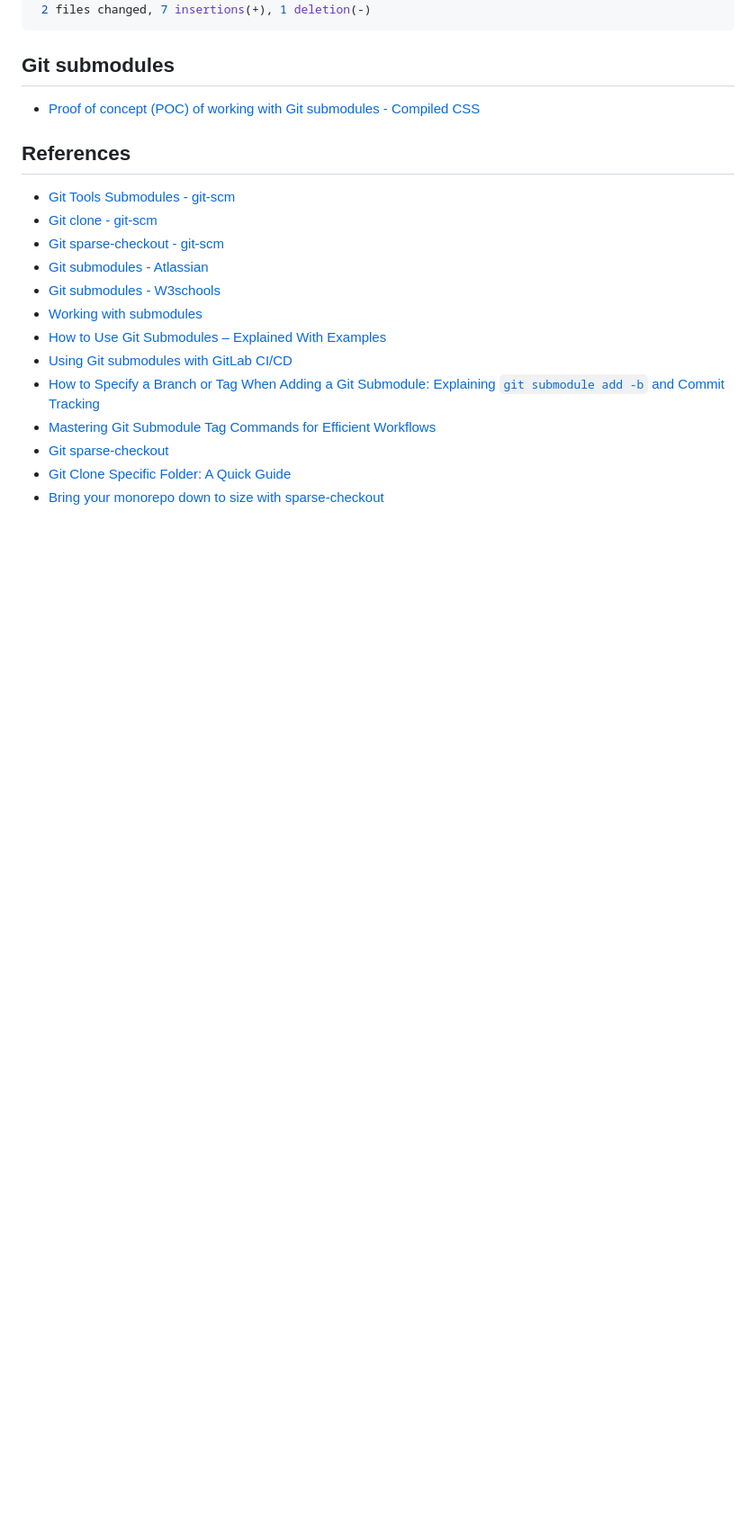
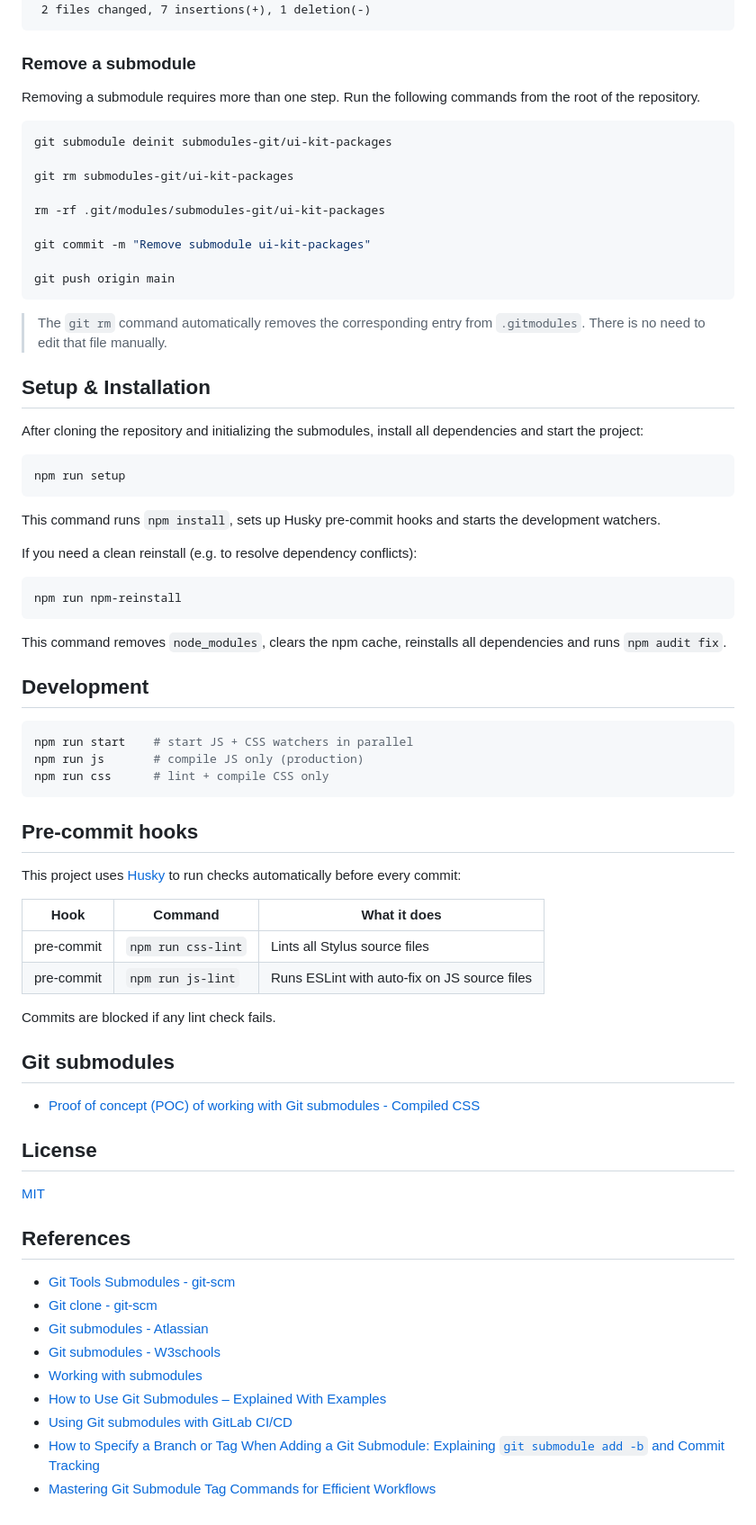
Before and after one commit to adrianoenache/poc-working-with-git-submodules, a Markdown page: README.md, the part around one of its changes. Shown at 90% size. GitHub-like rendering; blank space fills up the shorter version.

````diff
--- a/README.md
+++ b/README.md
@@ -61,16 +160,74 @@ git commit -m "Lock the git submodule on the tag v0.0.1-alpha"
 [main c6c281b] Lock the git submodule on the tag v0.0.1-alpha
  2 files changed, 7 insertions(+), 1 deletion(-)
 ```
+
+### Remove a submodule
+
+Removing a submodule requires more than one step. Run the following commands from the root of the repository.
+
+```bash
+git submodule deinit submodules-git/ui-kit-packages
+
+git rm submodules-git/ui-kit-packages
+
+rm -rf .git/modules/submodules-git/ui-kit-packages
+
+git commit -m "Remove submodule ui-kit-packages"
+
+git push origin main
+```
+
+> The `git rm` command automatically removes the corresponding entry from `.gitmodules`. There is no need to edit that file manually.
+
+## Setup & Installation
+
+After cloning the repository and initializing the submodules, install all dependencies and start the project:
+
+```bash
+npm run setup
+```
+
+This command runs `npm install`, sets up Husky pre-commit hooks and starts the development watchers.
+
+If you need a clean reinstall (e.g. to resolve dependency conflicts):
+
+```bash
+npm run npm-reinstall
+```
+
+This command removes `node_modules`, clears the npm cache, reinstalls all dependencies and runs `npm audit fix`.
+
+## Development
+
+```bash
+npm run start    # start JS + CSS watchers in parallel
+npm run js       # compile JS only (production)
+npm run css      # lint + compile CSS only
+```
+
+## Pre-commit hooks
+
+This project uses [Husky](https://typicode.github.io/husky/) to run checks automatically before every commit:
+
+| Hook | Command | What it does |
+|---|---|---|
+| pre-commit | `npm run css-lint` | Lints all Stylus source files |
+| pre-commit | `npm run js-lint` | Runs ESLint with auto-fix on JS source files |
+
+Commits are blocked if any lint check fails.
 
 ## Git submodules
 
 - [Proof of concept (POC) of working with Git submodules - Compiled CSS](https://github.com/adrianoenache/poc-working-with-git-submodules-compiled-css)
 
+## License
+
+[MIT](LICENSE)
+
 ## References
 
 - [Git Tools Submodules - git-scm](https://git-scm.com/book/en/v2/Git-Tools-Submodules)
 - [Git clone - git-scm](https://git-scm.com/docs/git-clone)
-- [Git sparse-checkout - git-scm](https://git-scm.com/docs/git-sparse-checkout)
 - [Git submodules - Atlassian](https://www.atlassian.com/br/git/tutorials/git-submodule)
 - [Git submodules - W3schools](https://www.w3schools.com/git/git_submodules.asp)
 - [Working with submodules](https://github.blog/open-source/git/working-with-submodules/)
@@ -78,6 +235,3 @@ git commit -m "Lock the git submodule on the tag v0.0.1-alpha"
 - [Using Git submodules with GitLab CI/CD](https://docs.gitlab.com/ci/runners/git_submodules/)
 - [How to Specify a Branch or Tag When Adding a Git Submodule: Explaining `git submodule add -b` and Commit Tracking](https://www.w3tutorials.net/blog/how-can-i-specify-a-branch-tag-when-adding-a-git-submodule/)
 - [Mastering Git Submodule Tag Commands for Efficient Workflows](https://gitscripts.com/git-submodule-tag)
-- [Git sparse-checkout](https://git-scm.com/docs/git-sparse-checkout)
-- [Git Clone Specific Folder: A Quick Guide](https://gitscripts.com/git-clone-specific-folder)
-- [Bring your monorepo down to size with sparse-checkout](https://github.blog/open-source/git/bring-your-monorepo-down-to-size-with-sparse-checkout/)
````
Also changed, not shown: other parts of README.md (+117 -18 lines).
